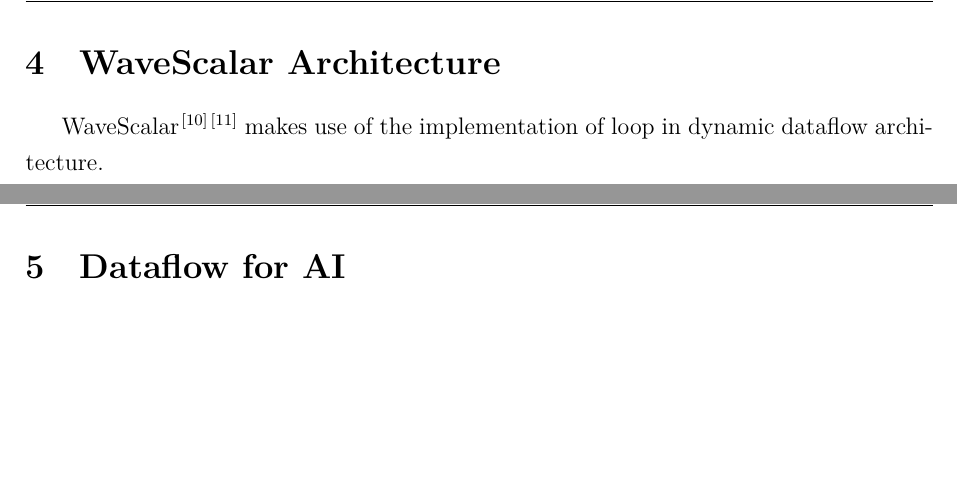
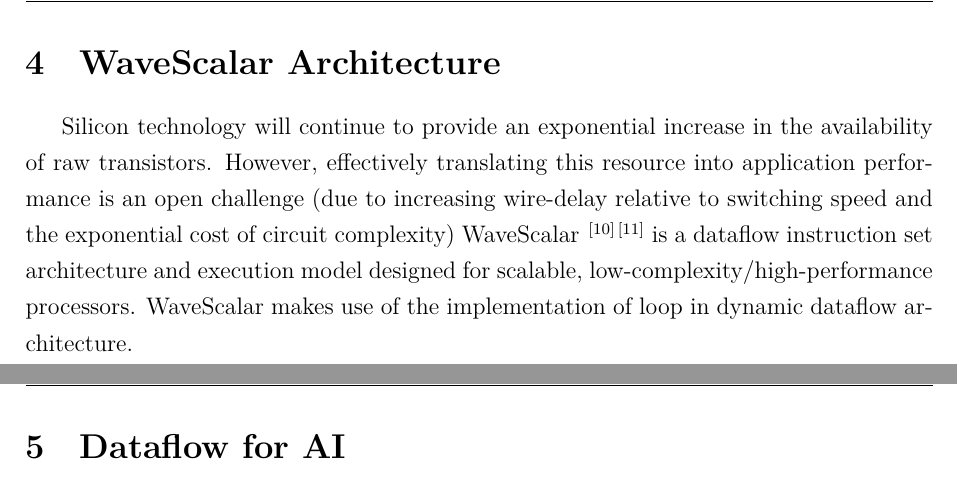
Before and after one commit to sabertazimi/awesome-thesis-notes, a LaTeX document (dataFlowSurvey.tex): two parts of pages 17 and 18 of 21, joined at a grey line, cut so that both start at the same text, the shorter picture padded with empty space. Compiled offline with XeLaTeX.

Commit message:
update(dataflow-MICRO'03): start to read WaveScalar architecture

```diff
--- a/dataFlowSurvey.tex
+++ b/dataFlowSurvey.tex
@@ -542,8 +542,13 @@ and the hardware maps the next block onto the ALUs for execution.
 
 \section{WaveScalar Architecture}
 
-WaveScalar~\cite{DBLP:conf/micro/SwansonMSO03}\cite{DBLP:journals/tocs/SwansonSMPPMOE07}
-makes use of the implementation of loop in dynamic dataflow architecture.
+Silicon technology will continue to provide an exponential increase in the availability of raw transistors.
+However, effectively translating this resource into application performance is an open challenge
+(due to increasing wire-delay relative to switching speed and the exponential cost of circuit complexity)
+WaveScalar ~\cite{DBLP:conf/micro/SwansonMSO03}\cite{DBLP:journals/tocs/SwansonSMPPMOE07}
+is a dataflow instruction set architecture and execution model designed for scalable,
+low-complexity/high-performance processors.
+WaveScalar makes use of the implementation of loop in dynamic dataflow architecture.
 
 \clearpage
 
```
